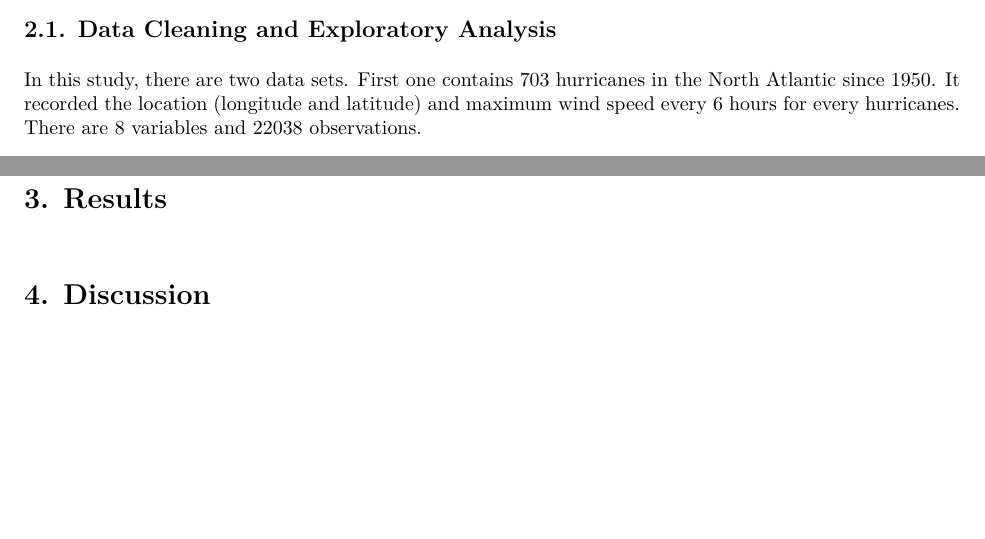
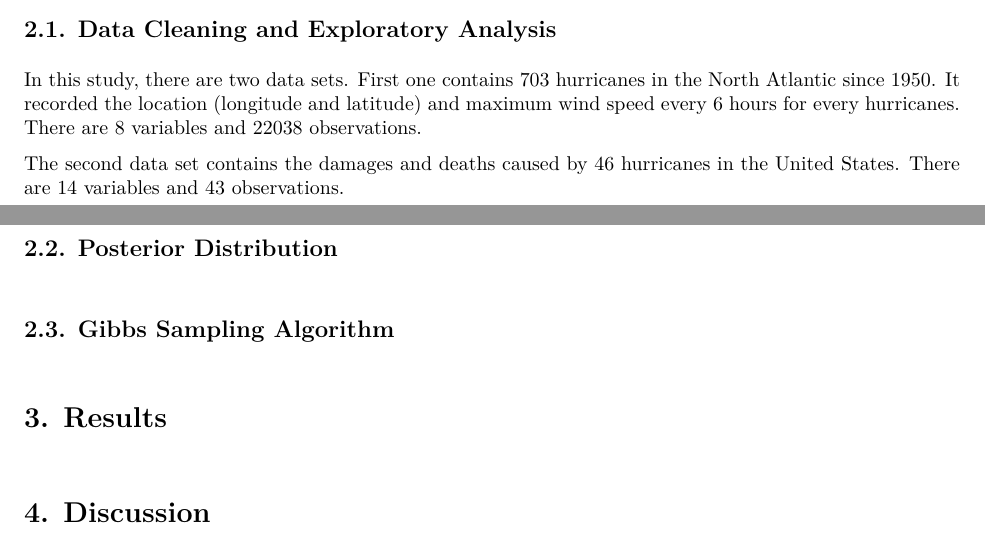
Before and after one commit to tucker-l-morgan/p8160_hurricane, an R Markdown document (Report.Rmd): two parts of pages 1 and 2 of 2, joined at a grey line, cut so that both start at the same text, the shorter picture padded with empty space. The pictures show the output file Report.pdf that the author committed with the source.

Commit message:
working on methods

```diff
--- a/Report.Rmd
+++ b/Report.Rmd
@@ -23,12 +23,21 @@ Furthermore, to forecast hurricane damage and deaths, another data set containin
 ## 2.1. Data Cleaning and Exploratory Analysis
 In this study, there are two data sets. First one contains 703 hurricanes in the North Atlantic since 1950. It recorded the location (longitude and latitude) and maximum wind speed every 6 hours for every hurricanes. There are 8 variables and 22038 observations.
 
-## 2.2.
+The second data set contains the damages and deaths caused by 46 hurricanes in the United States. There are 14 variables and 43 observations.
+
+## 2.2. Posterior Distribution
 \vspace{5mm}
+
+## 2.3. Gibbs Sampling Algorithm
+\vspace{5mm}
+
 # 3. Results
 \vspace{5mm}
+
 # 4. Discussion
 \vspace{5mm}
+
 ## 4.1. Limitations
 \vspace{5mm}
+
 # References
```
Also changed, not shown: Report.pdf.
